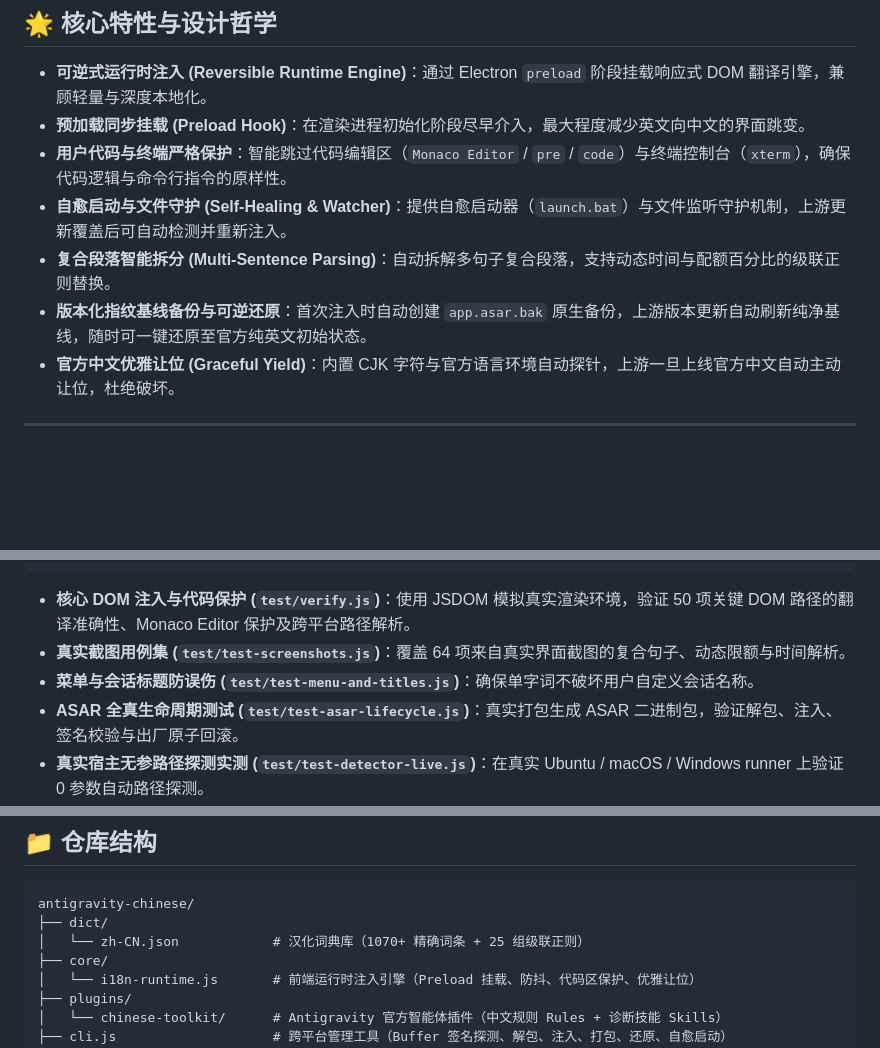
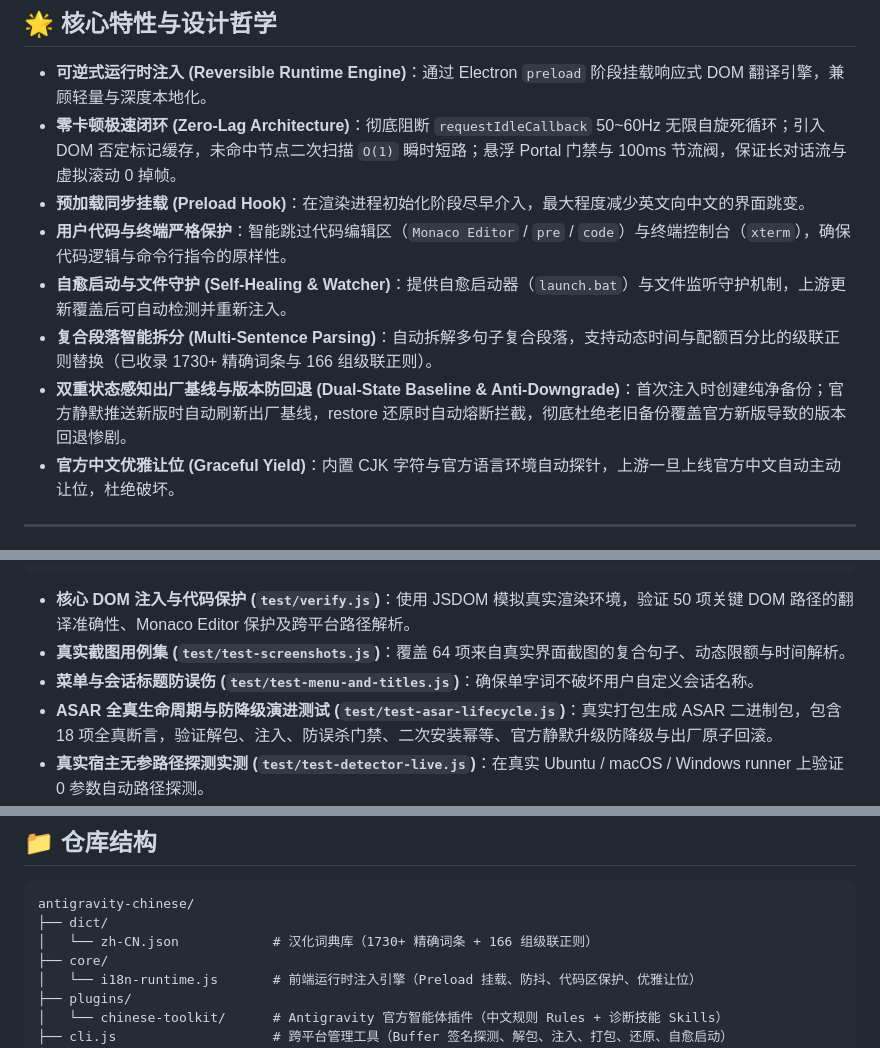
Before and after one commit to yiheng8023/antigravity-chinese, a Markdown page: README.md, 3 parts joined by grey strips. GitHub-like rendering; blank space fills up the shorter version.

Commit message:
docs: 更新 README.md 补充零卡顿架构、防降级基线与全真测试特性

````diff
--- a/README.md
+++ b/README.md
@@ -22,11 +22,12 @@
 ## 🌟 核心特性与设计哲学
 
 - **可逆式运行时注入 (Reversible Runtime Engine)**：通过 Electron `preload` 阶段挂载响应式 DOM 翻译引擎，兼顾轻量与深度本地化。
+- **零卡顿极速闭环 (Zero-Lag Architecture)**：彻底阻断 `requestIdleCallback` 50~60Hz 无限自旋死循环；引入 DOM 否定标记缓存，未命中节点二次扫描 `O(1)` 瞬时短路；悬浮 Portal 门禁与 100ms 节流阀，保证长对话流与虚拟滚动 0 掉帧。
 - **预加载同步挂载 (Preload Hook)**：在渲染进程初始化阶段尽早介入，最大程度减少英文向中文的界面跳变。
 - **用户代码与终端严格保护**：智能跳过代码编辑区（`Monaco Editor` / `pre` / `code`）与终端控制台（`xterm`），确保代码逻辑与命令行指令的原样性。
 - **自愈启动与文件守护 (Self-Healing & Watcher)**：提供自愈启动器（`launch.bat`）与文件监听守护机制，上游更新覆盖后可自动检测并重新注入。
-- **复合段落智能拆分 (Multi-Sentence Parsing)**：自动拆解多句子复合段落，支持动态时间与配额百分比的级联正则替换。
-- **版本化指纹基线备份与可逆还原**：首次注入时自动创建 `app.asar.bak` 原生备份，上游版本更新自动刷新纯净基线，随时可一键还原至官方纯英文初始状态。
+- **复合段落智能拆分 (Multi-Sentence Parsing)**：自动拆解多句子复合段落，支持动态时间与配额百分比的级联正则替换（已收录 1730+ 精确词条与 166 组级联正则）。
+- **双重状态感知出厂基线与版本防回退 (Dual-State Baseline & Anti-Downgrade)**：首次注入时创建纯净备份；官方静默推送新版时自动刷新出厂基线，restore 还原时自动熔断拦截，彻底杜绝老旧备份覆盖官方新版导致的版本回退惨剧。
 - **官方中文优雅让位 (Graceful Yield)**：内置 CJK 字符与官方语言环境自动探针，上游一旦上线官方中文自动主动让位，杜绝破坏。
 
 ---
@@ -106,7 +107,7 @@ npm test
 - **核心 DOM 注入与代码保护 (`test/verify.js`)**：使用 JSDOM 模拟真实渲染环境，验证 50 项关键 DOM 路径的翻译准确性、Monaco Editor 保护及跨平台路径解析。
 - **真实截图用例集 (`test/test-screenshots.js`)**：覆盖 64 项来自真实界面截图的复合句子、动态限额与时间解析。
 - **菜单与会话标题防误伤 (`test/test-menu-and-titles.js`)**：确保单字词不破坏用户自定义会话名称。
-- **ASAR 全真生命周期测试 (`test/test-asar-lifecycle.js`)**：真实打包生成 ASAR 二进制包，验证解包、注入、签名校验与出厂原子回滚。
+- **ASAR 全真生命周期与防降级演进测试 (`test/test-asar-lifecycle.js`)**：真实打包生成 ASAR 二进制包，包含 18 项全真断言，验证解包、注入、防误杀门禁、二次安装幂等、官方静默升级防降级与出厂原子回滚。
 - **真实宿主无参路径探测实测 (`test/test-detector-live.js`)**：在真实 Ubuntu / macOS / Windows runner 上验证 0 参数自动路径探测。
 - **出版级与学术级词库质检 (`test/test-proofread-integrity.js`)**：11 项断言自动扫描 0 错别字（登录/账号/其他等）、全角标点排版、CCF 核心学术术语与正则安全。
 
@@ -153,7 +154,7 @@ flowchart LR
 ```text
 antigravity-chinese/
 ├── dict/
-│   └── zh-CN.json            # 汉化词典库（1070+ 精确词条 + 25 组级联正则）
+│   └── zh-CN.json            # 汉化词典库（1730+ 精确词条 + 166 组级联正则）
 ├── core/
 │   └── i18n-runtime.js       # 前端运行时注入引擎（Preload 挂载、防抖、代码区保护、优雅让位）
 ├── plugins/
````
